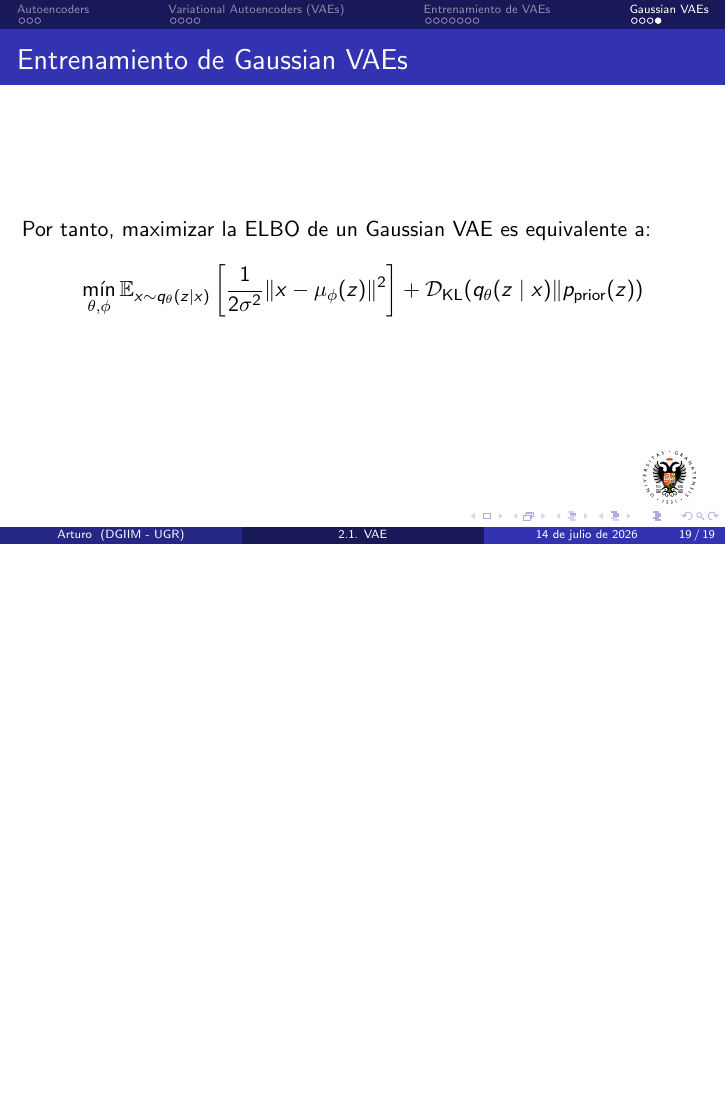
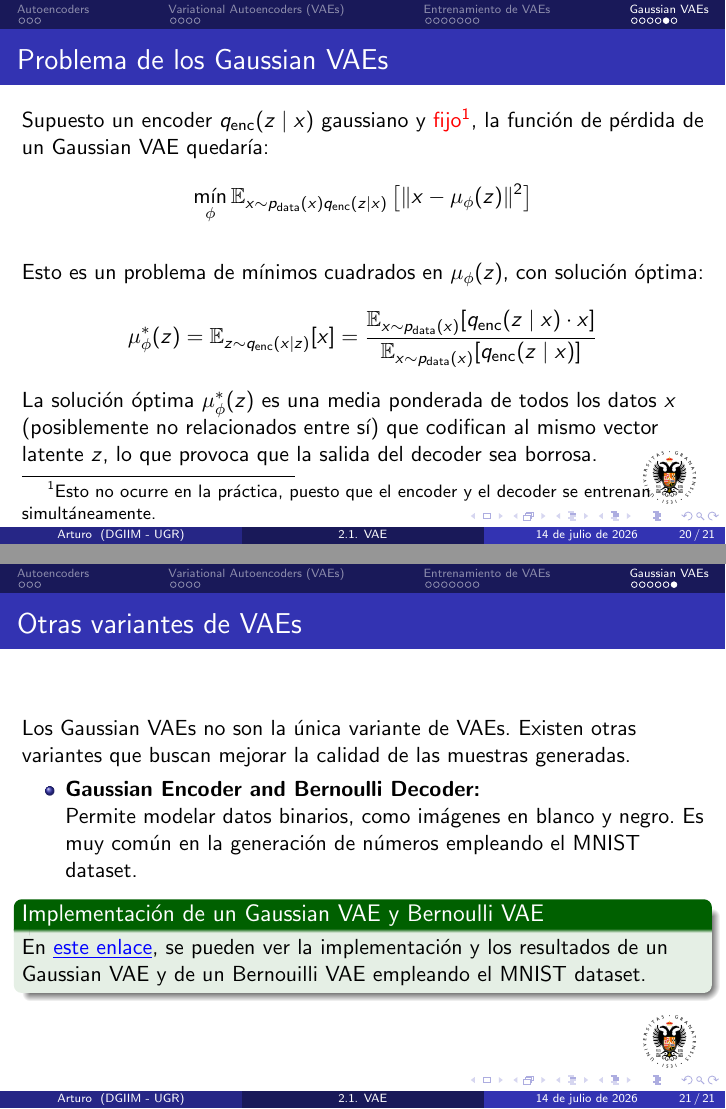
Before and after one commit to arturo-olvrs/TFG-DiffusionModels, LaTeX slides (Slides/02_1_VAE.tex, which reads Slides/preambulo.tex): page 36 of 36 before the commit and pages 41 and 43 of 43 after it, the two joined at a grey line, the shorter picture padded with empty space. Compiled offline with pdfLaTeX.

Commit message:
Terminado excepto jerárquicos

```diff
--- a/Slides/02_1_VAE.tex
+++ b/Slides/02_1_VAE.tex
@@ -293,6 +316,40 @@
     \end{equation*}
 \end{frame}
 
+\begin{frame}
+    \frametitle{Problema de los Gaussian VAEs}
+
+    Supuesto un encoder $q_{\text{enc}}(z\mid x)$ gaussiano y \alert{fijo\footnote{Esto no ocurre en la práctica, puesto que el encoder y el decoder se entrenan simultáneamente.}}, la función de pérdida de un Gaussian VAE quedaría:
+    \begin{equation*}
+        \min_{\phi} \bb{E}_{x\sim p_{\text{data}}(x)q_{\text{enc}}(z\mid x)}\left[\|x - \mu_\phi(z)\|^2\right]
+    \end{equation*}\pause
+
+    Esto es un problema de mínimos cuadrados en $\mu_\phi(z)$, con solución óptima:
+    \begin{equation*}
+        \mu_\phi^*(z) = \bb{E}_{z\sim q_{\text{enc}}(x\mid z)}[x] = \dfrac{\bb{E}_{x\sim p_{\text{data}}(x)}[q_{\text{enc}}(z\mid x)\cdot x]}{\bb{E}_{x\sim p_{\text{data}}(x)}[q_{\text{enc}}(z\mid x)]}
+    \end{equation*}
+
+    \pause
+
+    La solución óptima $\mu_\phi^*(z)$ es una media ponderada de todos los datos $x$ (posiblemente no relacionados entre sí) que codifican al mismo vector latente $z$, lo que provoca que la salida del decoder sea borrosa.
+\end{frame}
+
+\begin{frame}
+    \frametitle{Otras variantes de VAEs}
+
+    Los Gaussian VAEs no son la única variante de VAEs. Existen otras variantes que buscan mejorar la calidad de las muestras generadas.
+    \begin{itemize}
+        \item \textbf{Gaussian Encoder and Bernoulli Decoder:}
+
+        Permite modelar datos binarios, como imágenes en blanco y negro. Es muy común en la generación de números empleando el MNIST dataset.
+    \end{itemize}\pause
+
+    \begin{exampleblock}{Implementación de un Gaussian VAE y Bernoulli VAE}
+        En \href{https://github.com/arturo-olvrs/VAE-MINST}{este enlace}, se pueden ver la implementación y los resultados de un Gaussian VAE y de un Bernouilli VAE empleando el MNIST dataset.
+    \end{exampleblock}
+\end{frame}
+
+
 
 
 \end{document}
--- a/Slides/preambulo.tex
+++ b/Slides/preambulo.tex
@@ -13,9 +13,12 @@
 
 
 \usepackage{nicefrac}
-\usepackage{amsmath, amssymb, amsthm}
 \usepackage{tikz}
 
+% --- Configuración de enlaces ---
+
+\let\originalhref\href
+\renewcommand{\href}[2]{\originalhref{#1}{\color{blue}\ul{#2}}}
 
 
 
```
Also changed, not shown: Slides/02_1_VAE.pdf, Slides/02_1_VAE.tex (25 more changed lines).
